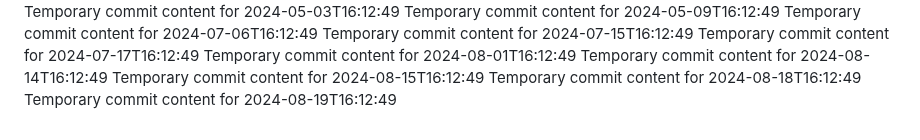
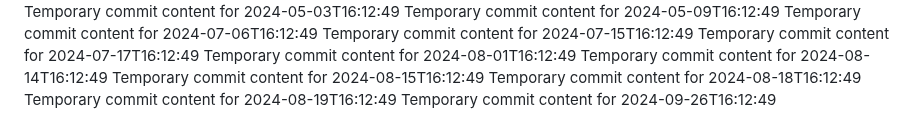
Before and after one commit to rubenv11003/repo-687-y, a Markdown page: report.md, the part around the change. Rendered like a GitHub page.

```diff
--- a/report.md
+++ b/report.md
@@ -76,3 +76,4 @@ Temporary commit content for 2024-08-14T16:12:49
 Temporary commit content for 2024-08-15T16:12:49
 Temporary commit content for 2024-08-18T16:12:49
 Temporary commit content for 2024-08-19T16:12:49
+Temporary commit content for 2024-09-26T16:12:49
```
